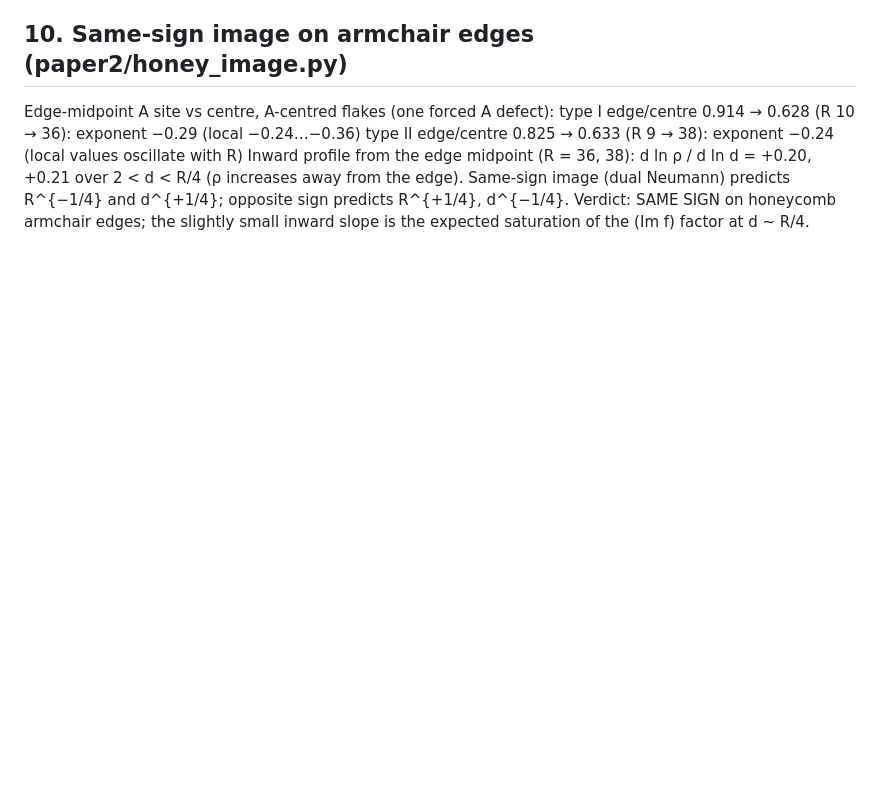
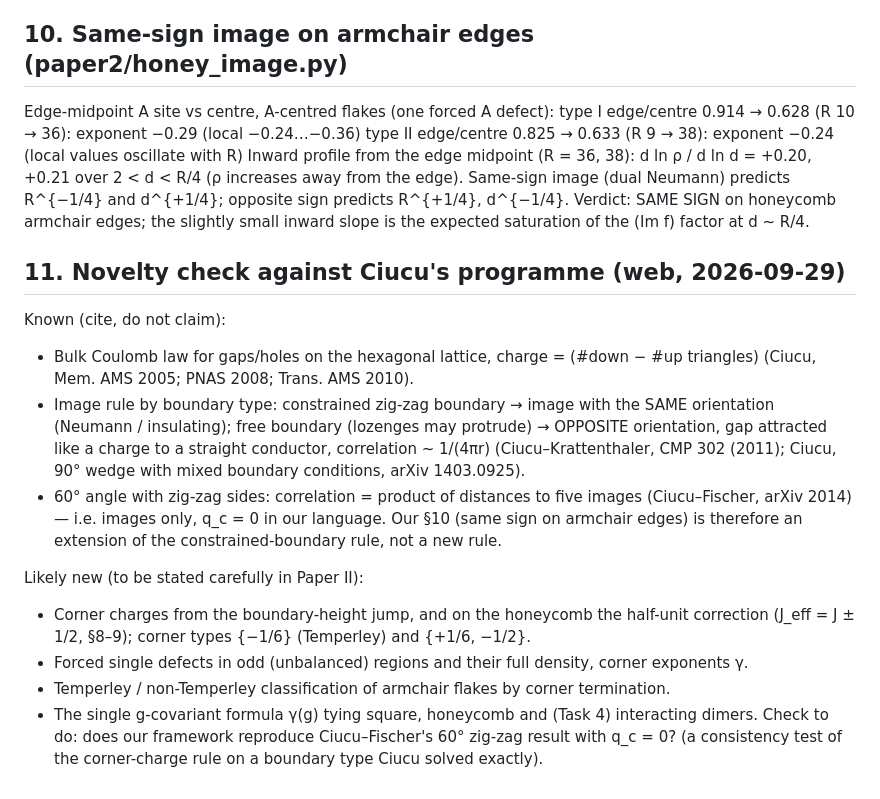
Before and after one commit to cywon-commits/Domino-Defects, a Markdown page: paper2/theory.md, the part around the change. GitHub-like rendering; blank space fills up the shorter version.

Commit message:
Paper II: novelty check vs Ciucu programme

```diff
--- a/paper2/theory.md
+++ b/paper2/theory.md
@@ -158,3 +158,26 @@ Inward profile from the edge midpoint (R = 36, 38): d ln ρ / d ln d = +0.20, +0
 Same-sign image (dual Neumann) predicts R^{−1/4} and d^{+1/4}; opposite sign predicts R^{+1/4},
 d^{−1/4}. Verdict: SAME SIGN on honeycomb armchair edges; the slightly small inward slope is the
 expected saturation of the (Im f) factor at d ~ R/4.
+
+## 11. Novelty check against Ciucu's programme (web, 2026-09-29)
+
+Known (cite, do not claim):
+- Bulk Coulomb law for gaps/holes on the hexagonal lattice, charge = (#down − #up triangles)
+  (Ciucu, Mem. AMS 2005; PNAS 2008; Trans. AMS 2010).
+- Image rule by boundary type: constrained zig-zag boundary → image with the SAME orientation
+  (Neumann / insulating); free boundary (lozenges may protrude) → OPPOSITE orientation, gap attracted
+  like a charge to a straight conductor, correlation ~ 1/(4πr) (Ciucu–Krattenthaler, CMP 302 (2011);
+  Ciucu, 90° wedge with mixed boundary conditions, arXiv 1403.0925).
+- 60° angle with zig-zag sides: correlation = product of distances to five images
+  (Ciucu–Fischer, arXiv 2014) — i.e. images only, q_c = 0 in our language.
+Our §10 (same sign on armchair edges) is therefore an extension of the constrained-boundary rule,
+not a new rule.
+
+Likely new (to be stated carefully in Paper II):
+- Corner charges from the boundary-height jump, and on the honeycomb the half-unit correction
+  (J_eff = J ± 1/2, §8–9); corner types {−1/6} (Temperley) and {+1/6, −1/2}.
+- Forced single defects in odd (unbalanced) regions and their full density, corner exponents γ.
+- Temperley / non-Temperley classification of armchair flakes by corner termination.
+- The single g-covariant formula γ(g) tying square, honeycomb and (Task 4) interacting dimers.
+Check to do: does our framework reproduce Ciucu–Fischer's 60° zig-zag result with q_c = 0?
+(a consistency test of the corner-charge rule on a boundary type Ciucu solved exactly).
```
